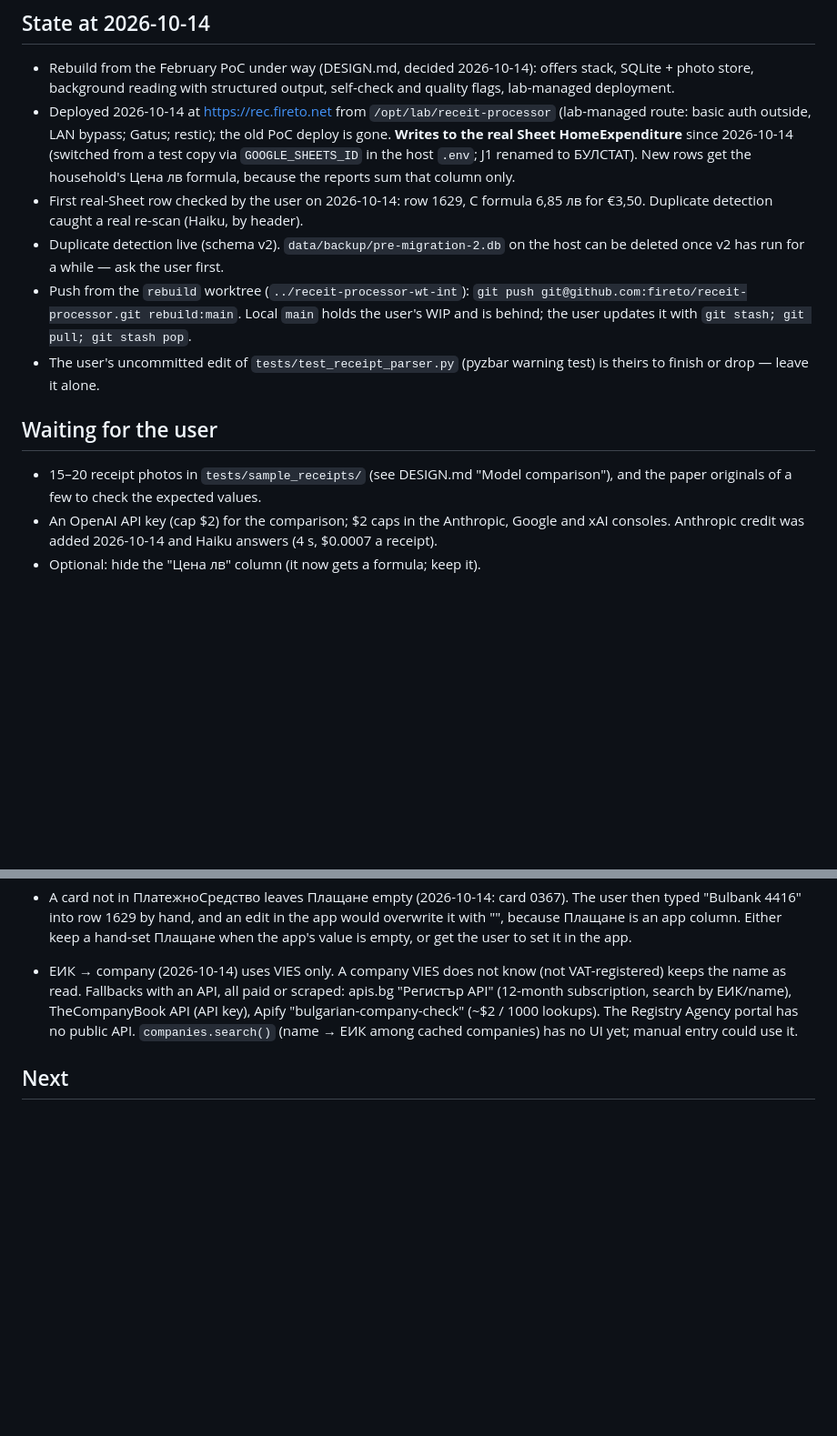
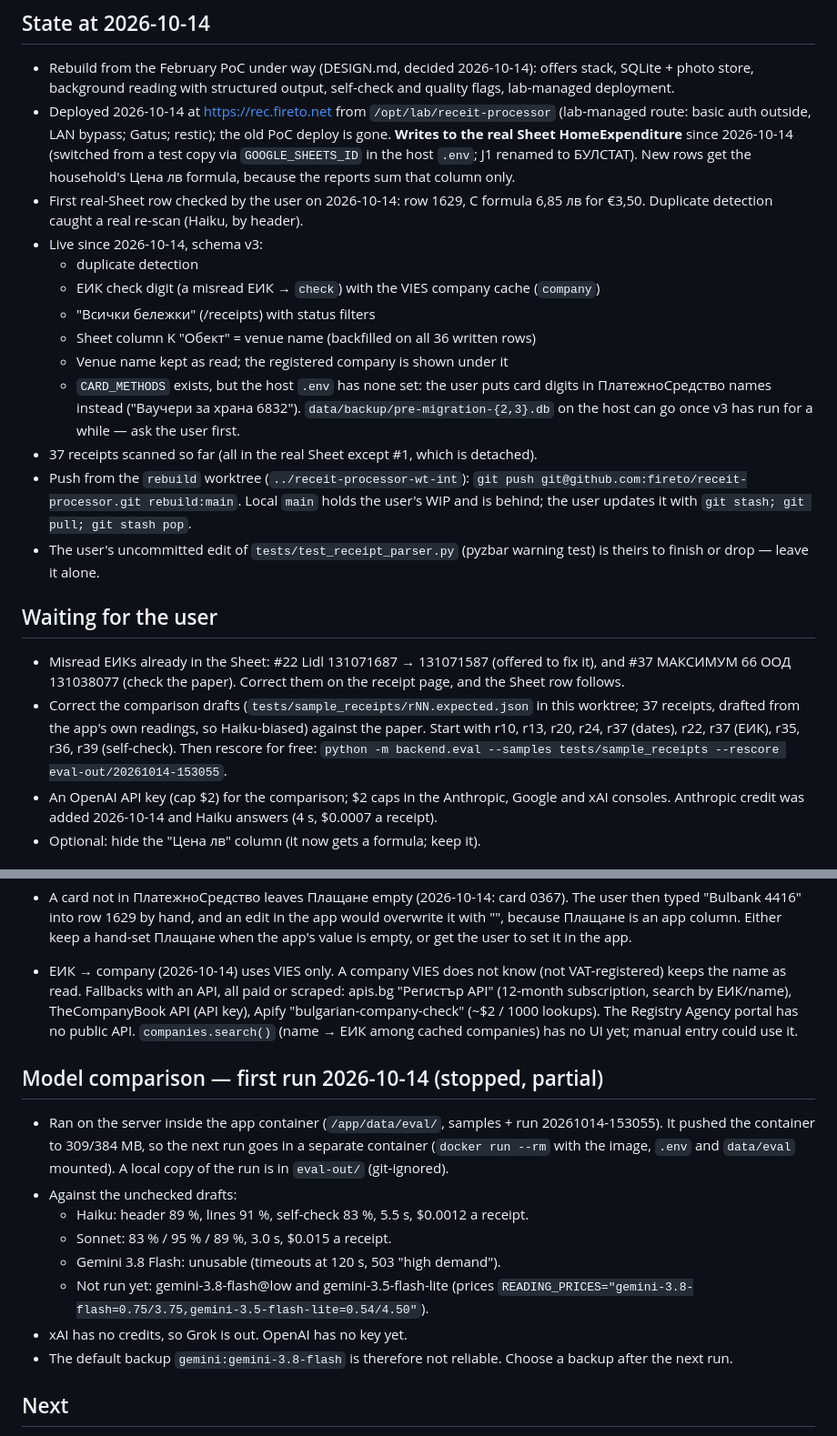
Before and after one commit to fireto/receit-processor, a Markdown page: docs/TODO.md, 2 parts joined by grey strips. Shown at 91% size. GitHub-like rendering; blank space fills up the shorter version.

Commit message:
docs: TODO before the context clear — schema v3 features, comparison state, user's open checks

```diff
--- a/docs/TODO.md
+++ b/docs/TODO.md
@@ -13,8 +13,17 @@ Deferred and upcoming work. Delete an entry when it lands.
   the household's Цена лв formula, because the reports sum that column only.
 - First real-Sheet row checked by the user on 2026-10-14: row 1629, C formula 6,85 лв for
   €3,50. Duplicate detection caught a real re-scan (Haiku, by header).
-- Duplicate detection live (schema v2). `data/backup/pre-migration-2.db` on the host can
-  be deleted once v2 has run for a while — ask the user first.
+- Live since 2026-10-14, schema v3:
+  - duplicate detection
+  - ЕИК check digit (a misread ЕИК → `check`) with the VIES company cache (`company`)
+  - "Всички бележки" (/receipts) with status filters
+  - Sheet column K "Обект" = venue name (backfilled on all 36 written rows)
+  - Venue name kept as read; the registered company is shown under it
+  - `CARD_METHODS` exists, but the host `.env` has none set: the user puts card digits in
+    ПлатежноСредство names instead ("Ваучери за храна 6832").
+  `data/backup/pre-migration-{2,3}.db` on the host can go once v3 has run for a while — ask
+  the user first.
+- 37 receipts scanned so far (all in the real Sheet except #1, which is detached).
 - Push from the `rebuild` worktree (`../receit-processor-wt-int`):
   `git push git@github.com:fireto/receit-processor.git rebuild:main`. Local `main` holds
   the user's WIP and is behind; the user updates it with `git stash; git pull; git stash pop`.
@@ -22,8 +31,14 @@ Deferred and upcoming work. Delete an entry when it lands.
   theirs to finish or drop — leave it alone.
 
 ## Waiting for the user
-- 15–20 receipt photos in `tests/sample_receipts/` (see DESIGN.md "Model comparison"), and
-  the paper originals of a few to check the expected values.
+- Misread ЕИКs already in the Sheet: #22 Lidl 131071687 → 131071587 (offered to fix it),
+  and #37 МАКСИМУМ 66 ООД 131038077 (check the paper). Correct them on the receipt page,
+  and the Sheet row follows.
+- Correct the comparison drafts (`tests/sample_receipts/rNN.expected.json` in this
+  worktree; 37 receipts, drafted from the app's own readings, so Haiku-biased) against the
+  paper. Start with r10, r13, r20, r24, r37 (dates), r22, r37 (ЕИК), r35, r36, r39
+  (self-check). Then rescore for free:
+  `python -m backend.eval --samples tests/sample_receipts --rescore eval-out/20261014-153055`.
 - An OpenAI API key (cap $2) for the comparison; $2 caps in the Anthropic, Google and xAI
   consoles. Anthropic credit was added 2026-10-14 and Haiku answers (4 s, $0.0007 a
   receipt).
@@ -57,6 +72,21 @@ Deferred and upcoming work. Delete an entry when it lands.
   portal has no public API. `companies.search()` (name → ЕИК among cached companies) has
   no UI yet; manual entry could use it.
 
+## Model comparison — first run 2026-10-14 (stopped, partial)
+- Ran on the server inside the app container (`/app/data/eval/`, samples + run
+  20261014-153055). It pushed the container to 309/384 MB, so the next run goes in a
+  separate container (`docker run --rm` with the image, `.env` and `data/eval` mounted). A
+  local copy of the run is in `eval-out/` (git-ignored).
+- Against the unchecked drafts:
+  - Haiku: header 89 %, lines 91 %, self-check 83 %, 5.5 s, $0.0012 a receipt.
+  - Sonnet: 83 % / 95 % / 89 %, 3.0 s, $0.015 a receipt.
+  - Gemini 3.8 Flash: unusable (timeouts at 120 s, 503 "high demand").
+  - Not run yet: gemini-3.8-flash@low and gemini-3.5-flash-lite (prices
+    `READING_PRICES="gemini-3.8-flash=0.75/3.75,gemini-3.5-flash-lite=0.54/4.50"`).
+- xAI has no credits, so Grok is out. OpenAI has no key yet.
+- The default backup `gemini:gemini-3.8-flash` is therefore not reliable. Choose a backup
+  after the next run.
+
 ## Next
 - Model comparison → choose the ladder and the backup provider (cheapest reliable model
   first); record the result in DESIGN.md.
```
